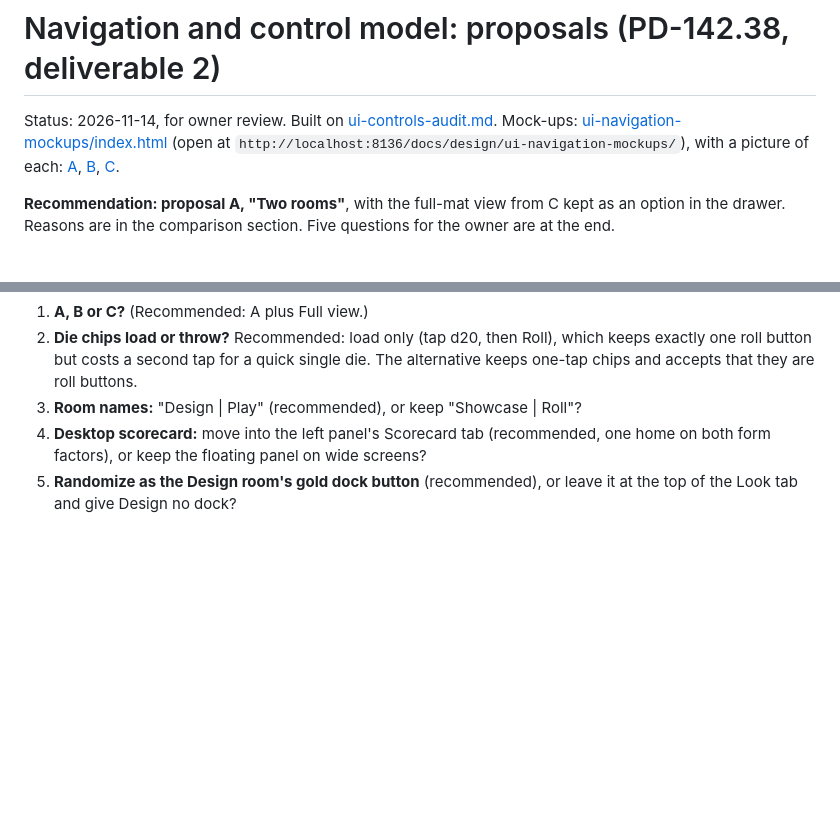
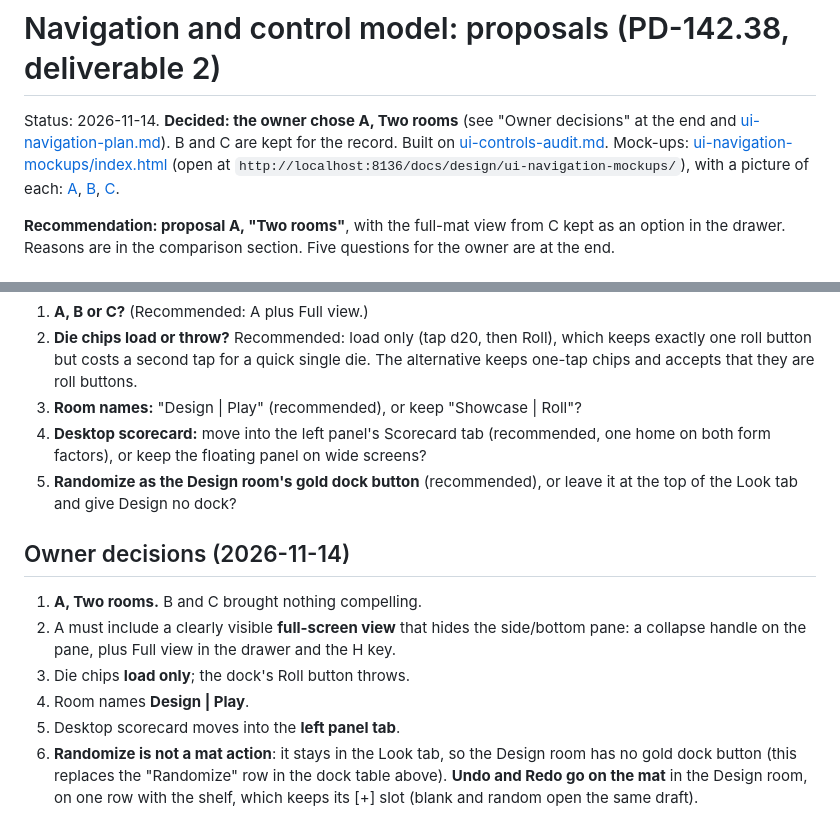
Before and after one commit to ryanlavering/pretty_dice, a Markdown page: docs/design/ui-navigation-proposals.md, 2 parts joined by grey strips. GitHub-like rendering; blank space fills up the shorter version.

Commit message:
Navigation migration plan for Two rooms in 8 slices; owner decisions recorded (PD-142.38)
Co-Authored-By: Claude <noreply@anthropic.com>

```diff
--- a/docs/design/ui-navigation-proposals.md
+++ b/docs/design/ui-navigation-proposals.md
@@ -1,6 +1,6 @@
 # Navigation and control model: proposals (PD-142.38, deliverable 2)
 
-Status: 2026-11-14, for owner review. Built on [ui-controls-audit.md](ui-controls-audit.md). Mock-ups: [ui-navigation-mockups/index.html](ui-navigation-mockups/index.html) (open at `http://localhost:8136/docs/design/ui-navigation-mockups/`), with a picture of each: [A](ui-navigation-mockups/a-two-rooms.jpg), [B](ui-navigation-mockups/b-tab-bar.jpg), [C](ui-navigation-mockups/c-clear-mat.jpg).
+Status: 2026-11-14. **Decided: the owner chose A, Two rooms** (see "Owner decisions" at the end and [ui-navigation-plan.md](ui-navigation-plan.md)). B and C are kept for the record. Built on [ui-controls-audit.md](ui-controls-audit.md). Mock-ups: [ui-navigation-mockups/index.html](ui-navigation-mockups/index.html) (open at `http://localhost:8136/docs/design/ui-navigation-mockups/`), with a picture of each: [A](ui-navigation-mockups/a-two-rooms.jpg), [B](ui-navigation-mockups/b-tab-bar.jpg), [C](ui-navigation-mockups/c-clear-mat.jpg).
 
 **Recommendation: proposal A, "Two rooms"**, with the full-mat view from C kept as an option in the drawer. Reasons are in the comparison section. Five questions for the owner are at the end.
 
@@ -170,3 +170,12 @@ B is the fallback if the owner finds two levels (room, then tab) too deep in pra
 3. **Room names:** "Design | Play" (recommended), or keep "Showcase | Roll"?
 4. **Desktop scorecard:** move into the left panel's Scorecard tab (recommended, one home on both form factors), or keep the floating panel on wide screens?
 5. **Randomize as the Design room's gold dock button** (recommended), or leave it at the top of the Look tab and give Design no dock?
+
+## Owner decisions (2026-11-14)
+
+1. **A, Two rooms.** B and C brought nothing compelling.
+2. A must include a clearly visible **full-screen view** that hides the side/bottom pane: a collapse handle on the pane, plus Full view in the drawer and the H key.
+3. Die chips **load only**; the dock's Roll button throws.
+4. Room names **Design | Play**.
+5. Desktop scorecard moves into the **left panel tab**.
+6. **Randomize is not a mat action**: it stays in the Look tab, so the Design room has no gold dock button (this replaces the "Randomize" row in the dock table above). **Undo and Redo go on the mat** in the Design room, on one row with the shelf, which keeps its [+] slot (blank and random open the same draft).
```
Also changed, not shown: backlog/tasks/pd-142.38 - DESIGN-streamline-mat-navigation-and-controls-modes-drawer-one-roll-button-across-the-whole-app.md (+3 -2 lines), docs/design/ui-navigation-plan.md (added, +142 -0 lines), docs/design/ui-navigation-mockups/a-two-rooms.jpg, docs/design/ui-navigation-mockups/b-tab-bar.jpg, docs/design/ui-navigation-mockups/c-clear-mat.jpg, 1 other file.
